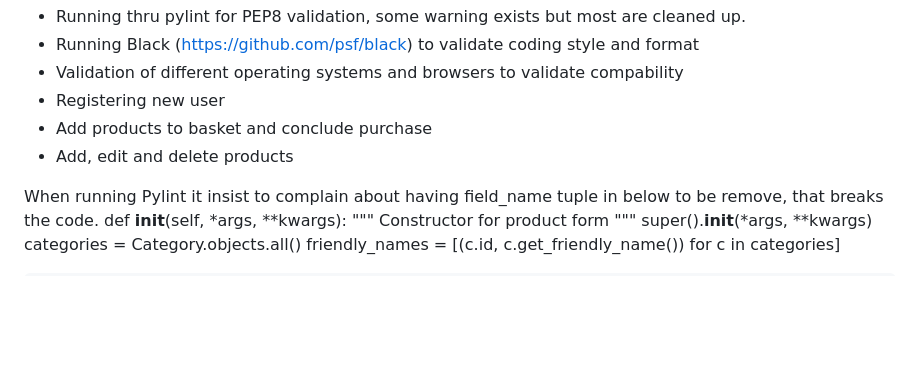
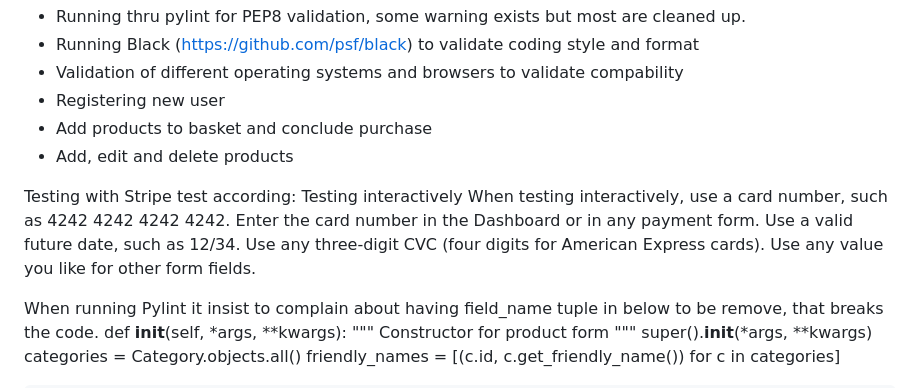
Before and after one commit to MFLind/Brickyard, a Markdown page: README.md, the part around the change. GitHub-like rendering; blank space fills up the shorter version.

Commit message:
Add description of testing checkout with stripe test card

```diff
--- a/README.md
+++ b/README.md
@@ -122,6 +122,13 @@ I have done manual testing with the following methods:
 - Add products to basket and conclude purchase
 - Add, edit and delete products
 
+Testing with Stripe test according:
+Testing interactively
+When testing interactively, use a card number, such as 4242 4242 4242 4242. Enter the card number in the Dashboard or in any payment form.
+Use a valid future date, such as 12/34.
+Use any three-digit CVC (four digits for American Express cards).
+Use any value you like for other form fields.
+
 When running Pylint it insist to complain about having field_name tuple in below to be remove, that breaks the code.
     def __init__(self, *args, **kwargs):
         """ Constructor for product form """
```
